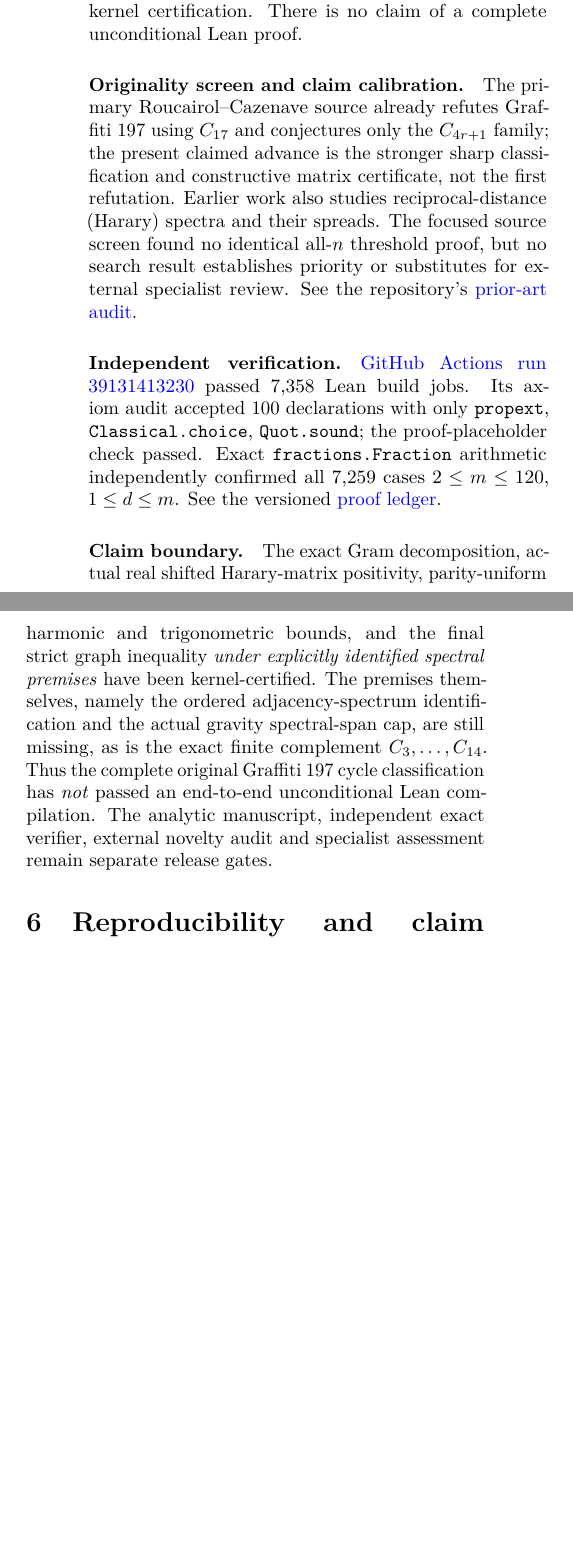
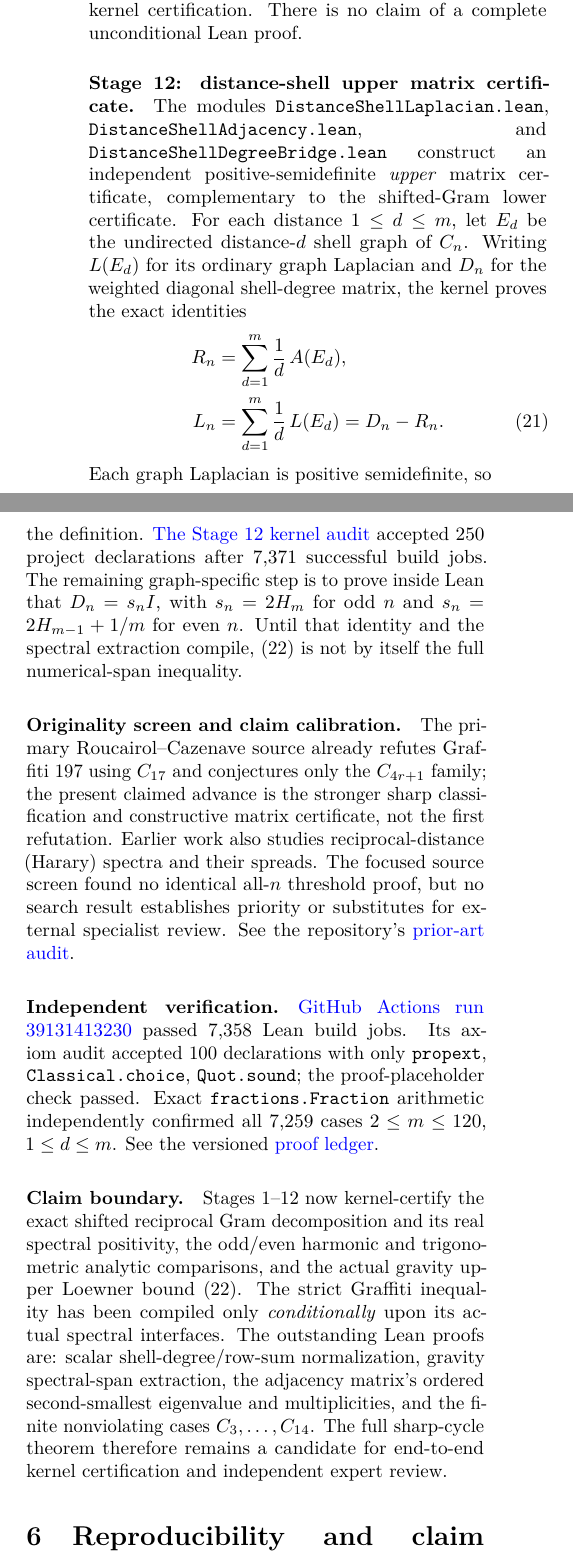
Before and after one commit to tonynewton79-web/newton-400-conjectures, a LaTeX document (cases/001/paper/main.tex, which reads cases/001/paper/formal_progress.tex): two parts of the columns of page 4 of 4 before the commit and two parts of the columns of page 4 of 5 after it, joined at a grey line, cut so that both start at the same text, the shorter picture padded with empty space. Compiled offline with pdfLaTeX.

Commit message:
Case001: kernel-verified distance-shell gravity upper Loewner certificate
* Kernel-test weighted cycle distance-shell Laplacian PSD via mathlib graph theorem

* Require distance-shell Laplacian theorem in pinned Lean 4 verification

* Use pinned-mathlib finite PSD induction and explicit classical weighted graph Laplacian definition

* Eta-expand instance-dependent distance-shell graph family for Lean elaboration

* Test universal exact distance-shell decomposition of actual Harary matrix

* Require weighted distance-shell adjacency equality in Lean kernel build

* Test weighted shell Laplacian equals weighted degree minus actual reciprocal-distance matrix

* Kernel-check exact graph-Laplacian identity against actual reciprocal matrix

* Correct decidability scoping via explicit shell adjacency matrix and normalize Laplacian expansion

* Prove Loewner PSD upper domination for actual Harary and Graffiti gravity matrices

* Record Stage 12 exact gravity Loewner bound and distinct remaining spectral gates

* Archive kernel-accepted Stage 12 weighted shell Laplacian and gravity upper matrix order certificate

* Integrate Stage 12 verified gravity upper Loewner matrix theorem into cumulative Case001 paper

* Register Stage12 actual gravity upper matrix certification without claiming full Graffiti theorem

```diff
--- a/cases/001/paper/formal_progress.tex
+++ b/cases/001/paper/formal_progress.tex
@@ -180,3 +180,21 @@ The finite converse $C_3,\ldots,C_{14}$ is also pending
 kernel certification. There is no claim of a complete
 unconditional Lean proof.
 
+
+\paragraph{Stage 12: distance-shell upper matrix certificate.}
+The modules \texttt{DistanceShellLaplacian.lean},
+\texttt{DistanceShellAdjacency.lean}, and
+\texttt{DistanceShellDegreeBridge.lean} construct an
+independent positive-semidefinite \emph{upper} matrix
+certificate, complementary to the shifted-Gram lower
+certificate. For each distance $1\le d\le m$, let
+$E_d$ be the undirected distance-$d$ shell graph of $C_n$.
+Writing $L(E_d)$ for its ordinary graph Laplacian and
+$D_n$ for the weighted diagonal shell-degree matrix,
+the kernel proves the exact identities
+\begin{align}\label{eq:lean-laplacian}
+R_n&=\sum_{d=1}^m\frac1d\,A(E_d),\notag\\
+L_n&=\sum_{d=1}^m\frac1d\,L(E_d)=D_n-R_n.
+\end{align}
+Each graph Laplacian is positive semidefinite, so
+\begin{equation}\label{eq:lean-gravity-upper}
@@ -183,3 +206,13 @@ unconditional Lean proof.
+substituted into the definition.
+\href{https://github.com/tonynewton79-web/newton-400-conjectures/actions/runs/39153984478}{The Stage~12 kernel audit}
+accepted 250 project declarations after 7,371 successful
+build jobs. The remaining graph-specific step is to
+prove inside Lean that $D_n=s_n I$, with
+$s_n=2H_m$ for odd $n$ and
+$s_n=2H_{m-1}+1/m$ for even $n$. Until that identity
+and the spectral extraction compile, \eqref{eq:lean-gravity-upper}
+is not by itself the full numerical-span inequality.
+
 \paragraph{Originality screen and claim calibration.}
 The primary Roucairol--Cazenave source already refutes Graffiti~197
 using $C_{17}$ and conjectures only the $C_{4r+1}$ family;
@@ -202,15 +235,16 @@ all 7,259 cases $2\le m\le120$, $1\le d\le m$.
 See the versioned \href{https://github.com/tonynewton79-web/newton-400-conjectures/blob/main/cases/001/LEAN_STATUS.md}{proof ledger}.
 
 \paragraph{Claim boundary.}
-The exact Gram decomposition, actual real shifted Harary-matrix
-positivity, parity-uniform harmonic and trigonometric bounds,
-and the final strict graph inequality \emph{under explicitly
-identified spectral premises} have been kernel-certified.
-The premises themselves, namely the ordered adjacency-spectrum
-identification and the actual gravity spectral-span cap,
-are still missing, as is the exact finite complement
-$C_3,\ldots,C_{14}$. Thus the complete original Graffiti~197
-cycle classification has \emph{not} passed an end-to-end
-unconditional Lean compilation. The analytic manuscript,
-independent exact verifier, external novelty audit and
-specialist assessment remain separate release gates.
+Stages 1--12 now kernel-certify the exact shifted reciprocal
+Gram decomposition and its real spectral positivity, the
+odd/even harmonic and trigonometric analytic comparisons,
+and the actual gravity upper Loewner bound
+\eqref{eq:lean-gravity-upper}. The strict Graffiti
+inequality has been compiled only \emph{conditionally}
+upon its actual spectral interfaces. The outstanding Lean
+proofs are: scalar shell-degree/row-sum normalization,
+gravity spectral-span extraction, the adjacency matrix's
+ordered second-smallest eigenvalue and multiplicities, and
+the finite nonviolating cases $C_3,\ldots,C_{14}$.
+The full sharp-cycle theorem therefore remains a candidate
+for end-to-end kernel certification and independent expert review.
```
Also changed, not shown: cases/001/LEAN_STATUS.md (+26 -0 lines), cases/001/certificates/LEAN_STAGE12_DISTANCE_LAPLACIAN.md (added, +28 -0 lines), cases/001/paper/formal_progress.tex (7 more changed lines), 5 other files.
